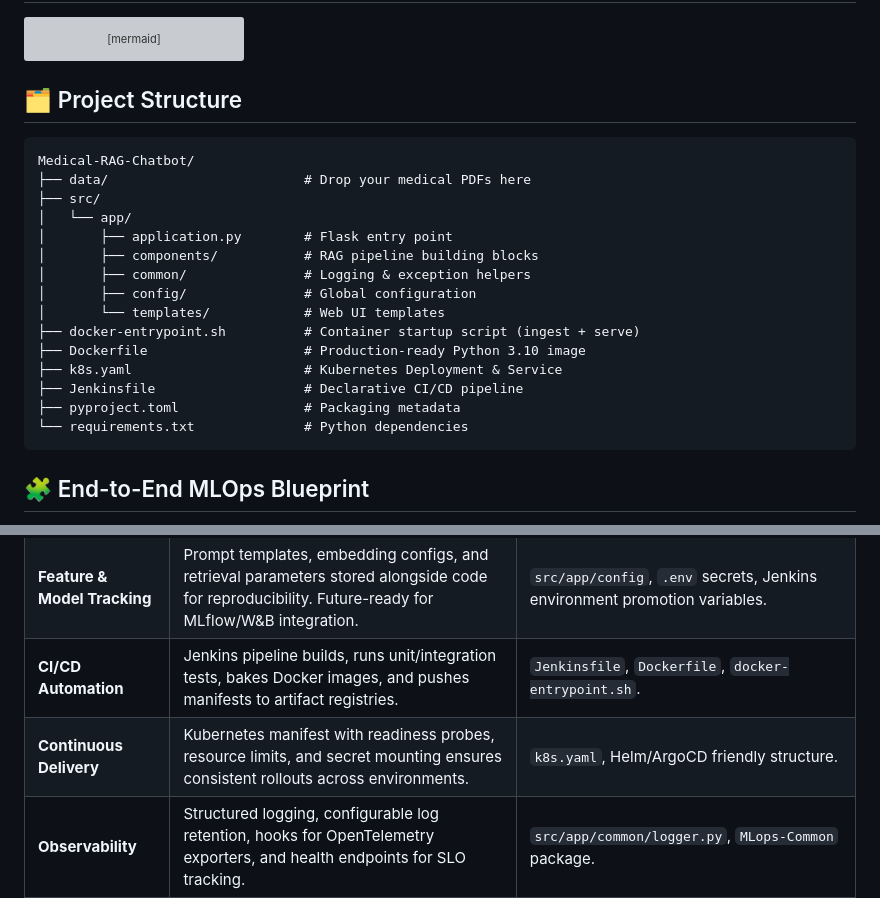
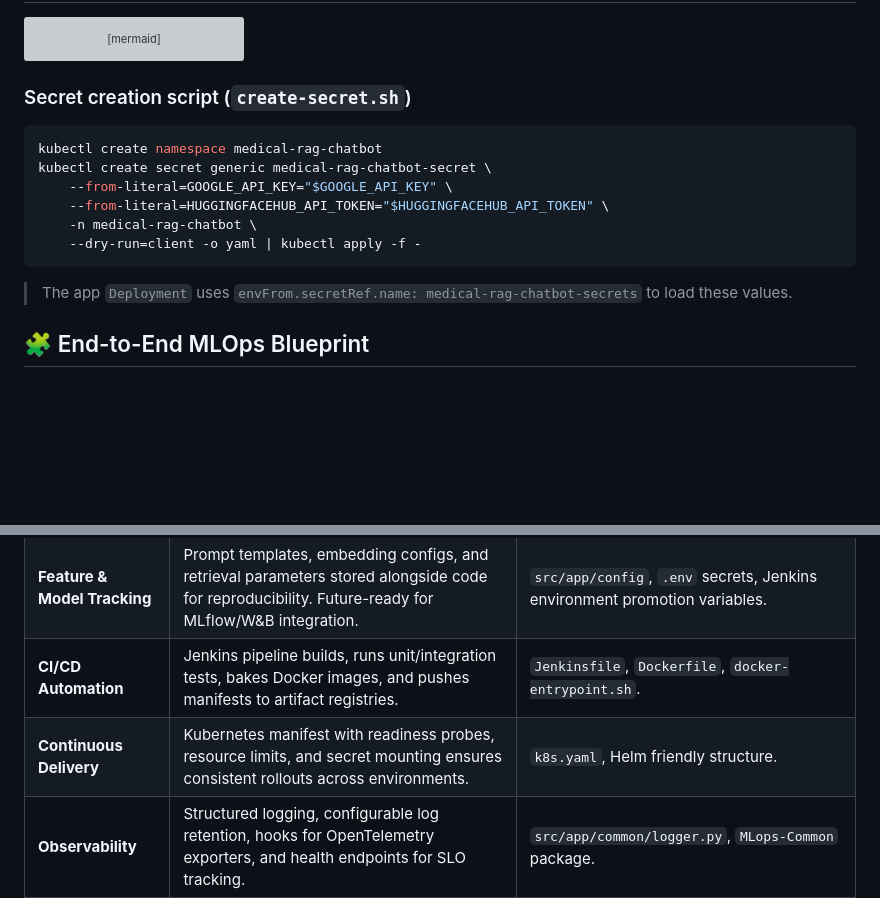
Before and after one commit to biabeogo147/Medical-RAG-Chatbot, a Markdown page: README.md, 2 parts joined by grey strips. Drawn GitHub-style; blank space fills up the shorter version; grey boxes are pictures that could not be loaded.

````diff
--- a/README.md
+++ b/README.md
@@ -23,24 +23,17 @@ flowchart LR
     G -->|Response| B
 ```
 
-## 🗂️ Project Structure
+### Secret creation script (`create-secret.sh`)
+```bash
+kubectl create namespace medical-rag-chatbot
+kubectl create secret generic medical-rag-chatbot-secret \
+    --from-literal=GOOGLE_API_KEY="$GOOGLE_API_KEY" \
+    --from-literal=HUGGINGFACEHUB_API_TOKEN="$HUGGINGFACEHUB_API_TOKEN" \
+    -n medical-rag-chatbot \
+    --dry-run=client -o yaml | kubectl apply -f -
 ```
-Medical-RAG-Chatbot/
-├── data/                         # Drop your medical PDFs here
-├── src/
-│   └── app/
-│       ├── application.py        # Flask entry point
-│       ├── components/           # RAG pipeline building blocks
-│       ├── common/               # Logging & exception helpers
-│       ├── config/               # Global configuration
-│       └── templates/            # Web UI templates
-├── docker-entrypoint.sh          # Container startup script (ingest + serve)
-├── Dockerfile                    # Production-ready Python 3.10 image
-├── k8s.yaml                      # Kubernetes Deployment & Service
-├── Jenkinsfile                   # Declarative CI/CD pipeline
-├── pyproject.toml                # Packaging metadata
-└── requirements.txt              # Python dependencies
-```
+> The app `Deployment` uses `envFrom.secretRef.name: medical-rag-chatbot-secrets` to load these values.
+
 
 ## 🧩 End-to-End MLOps Blueprint
 The repository demonstrates how to productionize a domain-specific RAG assistant under regulated conditions. Highlights include:
@@ -50,7 +43,7 @@ The repository demonstrates how to productionize a domain-specific RAG assistant
 | **Data Management** | Automated ingestion of curated PDFs, deterministic chunking, semantic versioning of vector stores via artifact hashes. | `data_loader.py`, `src/app/config/vectorstore`, GitHub Releases/registry of embeddings. |
 | **Feature & Model Tracking** | Prompt templates, embedding configs, and retrieval parameters stored alongside code for reproducibility. Future-ready for MLflow/W&B integration. | `src/app/config`, `.env` secrets, Jenkins environment promotion variables. |
 | **CI/CD Automation** | Jenkins pipeline builds, runs unit/integration tests, bakes Docker images, and pushes manifests to artifact registries. | `Jenkinsfile`, `Dockerfile`, `docker-entrypoint.sh`. |
-| **Continuous Delivery** | Kubernetes manifest with readiness probes, resource limits, and secret mounting ensures consistent rollouts across environments. | `k8s.yaml`, Helm/ArgoCD friendly structure. |
+| **Continuous Delivery** | Kubernetes manifest with readiness probes, resource limits, and secret mounting ensures consistent rollouts across environments. | `k8s.yaml`, Helm friendly structure. |
 | **Observability** | Structured logging, configurable log retention, hooks for OpenTelemetry exporters, and health endpoints for SLO tracking. | `src/app/common/logger.py`, `MLops-Common` package. |
 | **Responsible AI** | Guardrails limit hallucinations, track provenance, and restrict outputs to curated content—critical for medical compliance. | Prompt design, retrieval constraints, auditing hooks. |
 
````
Also changed, not shown: other parts of README.md (+0 -27 lines).
